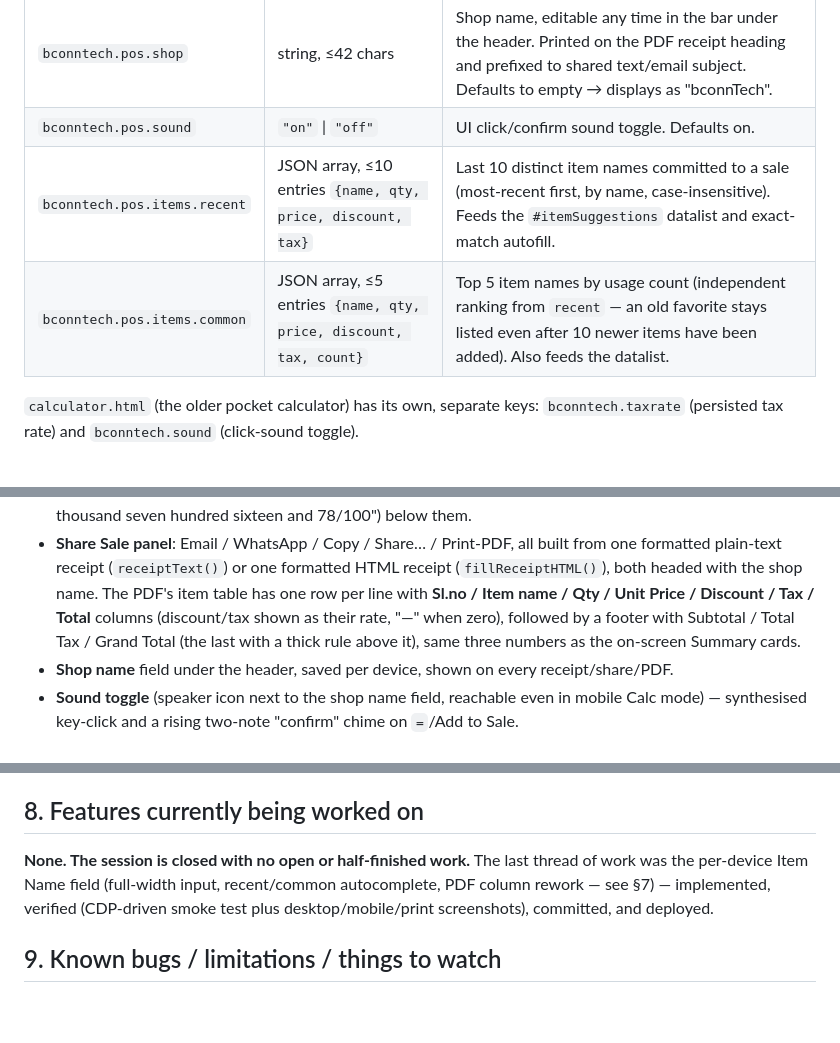
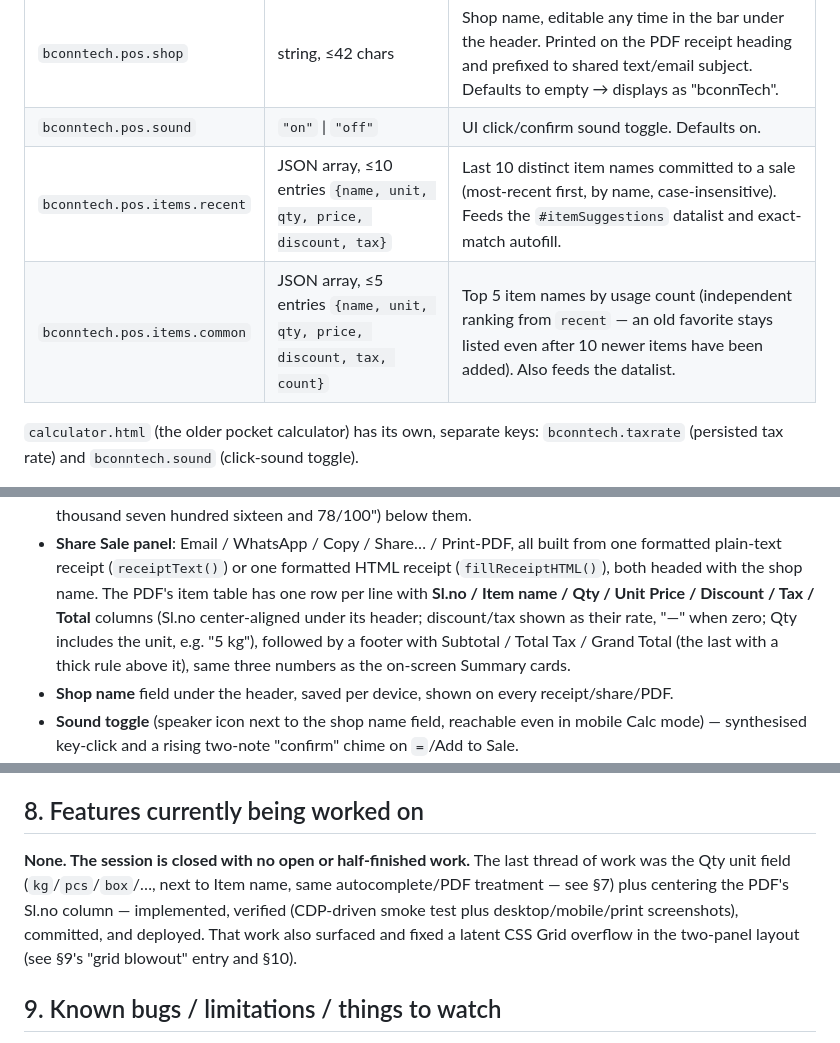
Before and after one commit to mgpvt/pos-calculator, a Markdown page: CLAUDE.md, 3 parts joined by grey strips. Rendered like a GitHub page; blank space fills up the shorter version.

```diff
--- a/CLAUDE.md
+++ b/CLAUDE.md
@@ -76,8 +76,8 @@ directly by `pos-calculator.html`'s JS (see `TAX_KEY`/`MODE_KEY`/`SHOP_KEY`/`SOU
 | `bconntech.pos.mode` | `"calc"` \| `"sales"` | User's mode preference. Only visibly matters on mobile (≤760px) — see §10. Defaults to `"calc"`. |
 | `bconntech.pos.shop` | string, ≤42 chars | Shop name, editable any time in the bar under the header. Printed on the PDF receipt heading and prefixed to shared text/email subject. Defaults to empty → displays as "bconnTech". |
 | `bconntech.pos.sound` | `"on"` \| `"off"` | UI click/confirm sound toggle. Defaults on. |
-| `bconntech.pos.items.recent` | JSON array, ≤10 entries `{name, qty, price, discount, tax}` | Last 10 distinct item names committed to a sale (most-recent first, by name, case-insensitive). Feeds the `#itemSuggestions` datalist and exact-match autofill. |
-| `bconntech.pos.items.common` | JSON array, ≤5 entries `{name, qty, price, discount, tax, count}` | Top 5 item names by usage count (independent ranking from `recent` — an old favorite stays listed even after 10 newer items have been added). Also feeds the datalist. |
+| `bconntech.pos.items.recent` | JSON array, ≤10 entries `{name, unit, qty, price, discount, tax}` | Last 10 distinct item names committed to a sale (most-recent first, by name, case-insensitive). Feeds the `#itemSuggestions` datalist and exact-match autofill. |
+| `bconntech.pos.items.common` | JSON array, ≤5 entries `{name, unit, qty, price, discount, tax, count}` | Top 5 item names by usage count (independent ranking from `recent` — an old favorite stays listed even after 10 newer items have been added). Also feeds the datalist. |
 
 `calculator.html` (the older pocket calculator) has its own, separate keys:
 `bconntech.taxrate` (persisted tax rate) and `bconntech.sound` (click-sound toggle).
@@ -152,9 +156,10 @@ repo, not something to write down here.)
 - **Share Sale panel**: Email / WhatsApp / Copy / Share… / Print-PDF, all built from one formatted
   plain-text receipt (`receiptText()`) or one formatted HTML receipt (`fillReceiptHTML()`), both
   headed with the shop name. The PDF's item table has one row per line with **Sl.no / Item name /
-  Qty / Unit Price / Discount / Tax / Total** columns (discount/tax shown as their rate, "—" when
-  zero), followed by a footer with Subtotal / Total Tax / Grand Total (the last with a thick rule
-  above it), same three numbers as the on-screen Summary cards.
+  Qty / Unit Price / Discount / Tax / Total** columns (Sl.no center-aligned under its header;
+  discount/tax shown as their rate, "—" when zero; Qty includes the unit, e.g. "5 kg"), followed by
+  a footer with Subtotal / Total Tax / Grand Total (the last with a thick rule above it), same
+  three numbers as the on-screen Summary cards.
 - **Shop name** field under the header, saved per device, shown on every receipt/share/PDF.
 - **Sound toggle** (speaker icon next to the shop name field, reachable even in mobile Calc mode)
   — synthesised key-click and a rising two-note "confirm" chime on `=`/Add to Sale.
@@ -173,9 +178,10 @@ with a toggle.
 ## 8. Features currently being worked on
 
 **None. The session is closed with no open or half-finished work.** The last thread of work was
-the per-device Item Name field (full-width input, recent/common autocomplete, PDF column rework —
-see §7) — implemented, verified (CDP-driven smoke test plus desktop/mobile/print screenshots),
-committed, and deployed.
+the Qty unit field (`kg`/`pcs`/`box`/…, next to Item name, same autocomplete/PDF treatment — see
+§7) plus centering the PDF's Sl.no column — implemented, verified (CDP-driven smoke test plus
+desktop/mobile/print screenshots), committed, and deployed. That work also surfaced and fixed a
+latent CSS Grid overflow in the two-panel layout (see §9's "grid blowout" entry and §10).
 
 ## 9. Known bugs / limitations / things to watch
 
```
Also changed, not shown: other parts of CLAUDE.md (+40 -12 lines).
